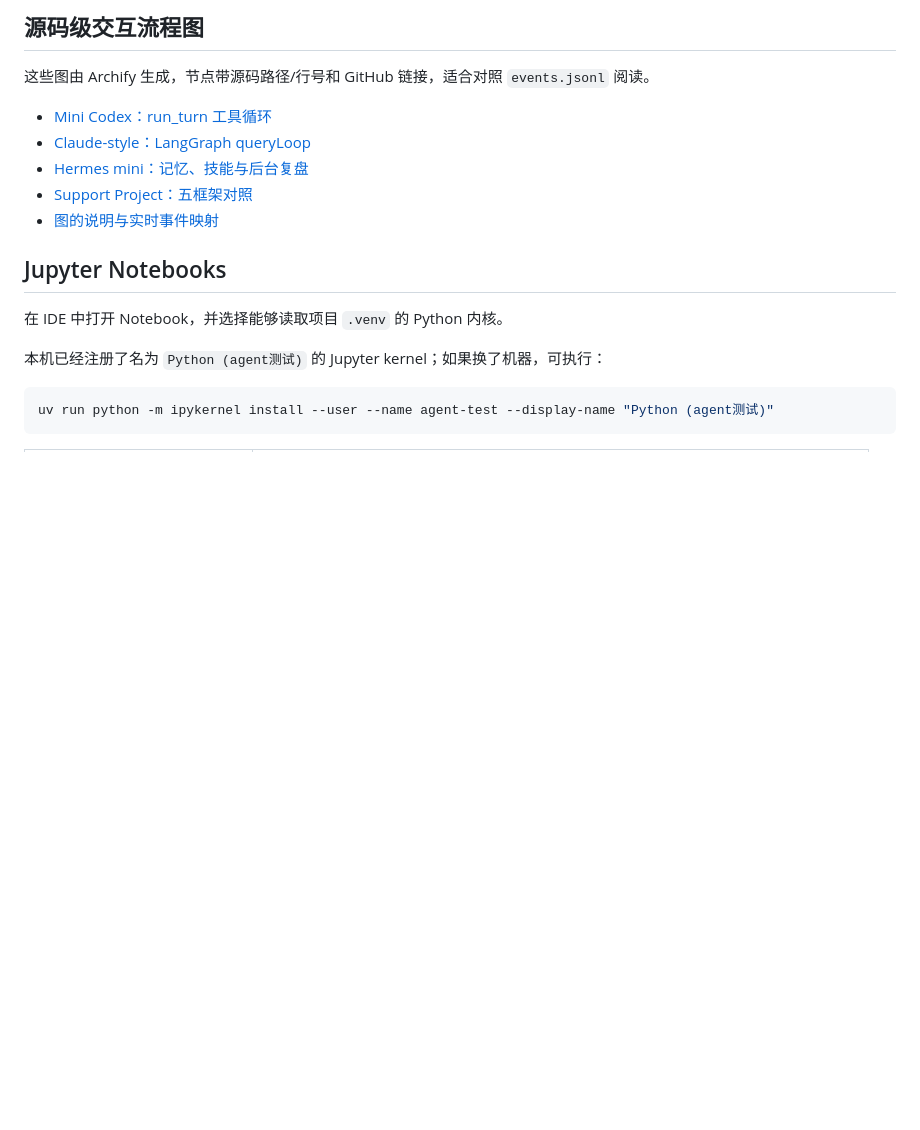
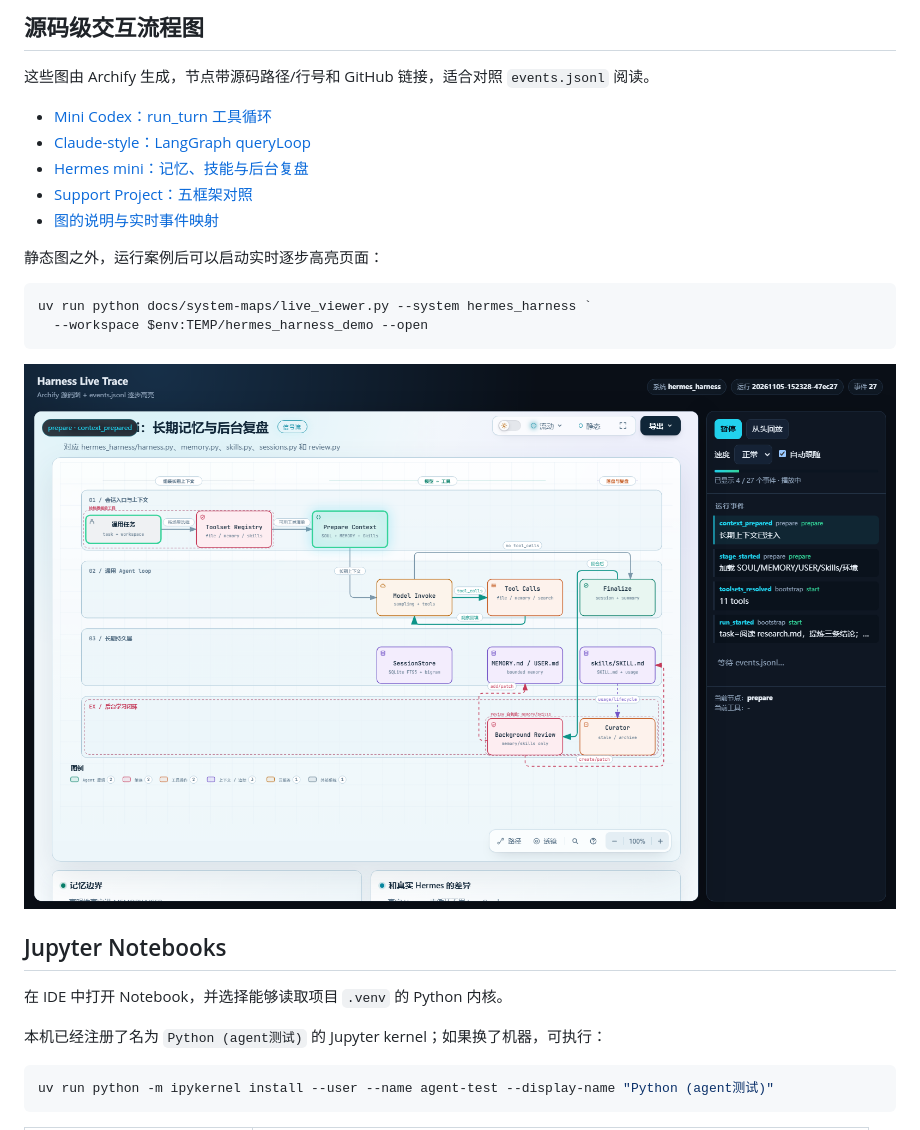
Before and after one commit to kamisama0002/agent-test, a Markdown page: README.md, the part around the change. GitHub-like rendering; pictures changed too: docs/system-maps/live-viewer-preview.png (added); blank space fills up the shorter version.

````diff
--- a/README.md
+++ b/README.md
@@ -203,7 +203,15 @@ uv run python -m hermes_harness `
 - [Support Project：五框架对照](docs/system-maps/support-project.html)
 - [图的说明与实时事件映射](docs/system-maps/README.md)
 
+静态图之外，运行案例后可以启动实时逐步高亮页面：
 
+```powershell
+uv run python docs/system-maps/live_viewer.py --system hermes_harness `
+  --workspace $env:TEMP/hermes_harness_demo --open
+```
+
+
+![实时逐步可视化](docs/system-maps/live-viewer-preview.png)
 ## Jupyter Notebooks
 
 在 IDE 中打开 Notebook，并选择能够读取项目 `.venv` 的 Python 内核。
````
Also changed, not shown: docs/system-maps/README.md (+31 -0 lines), 4 other files.
